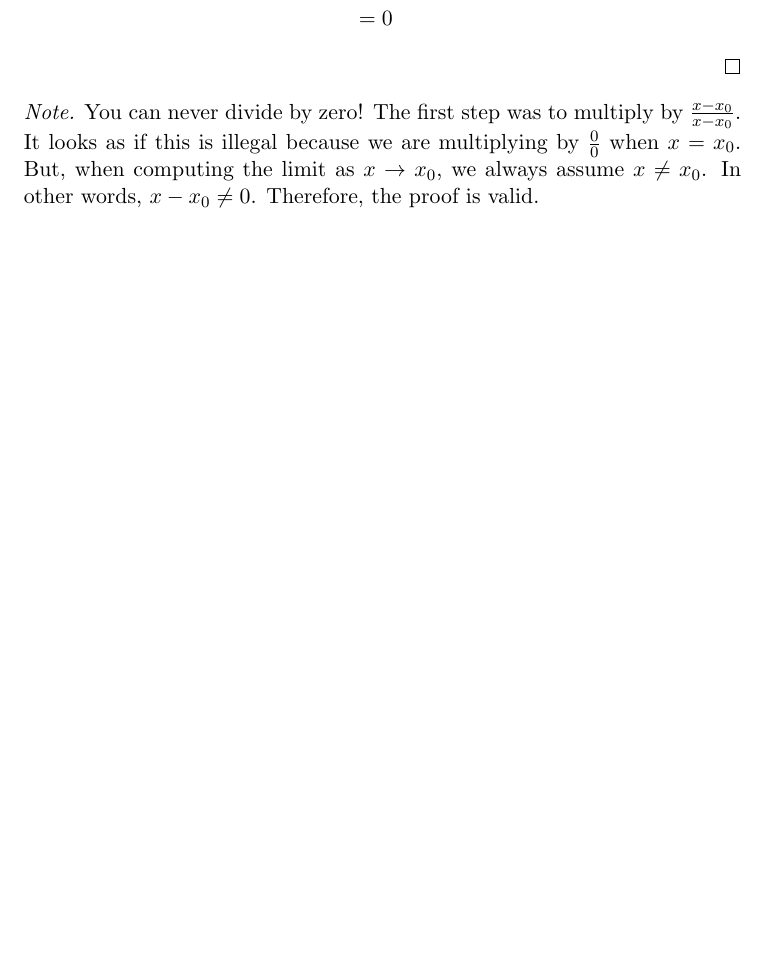
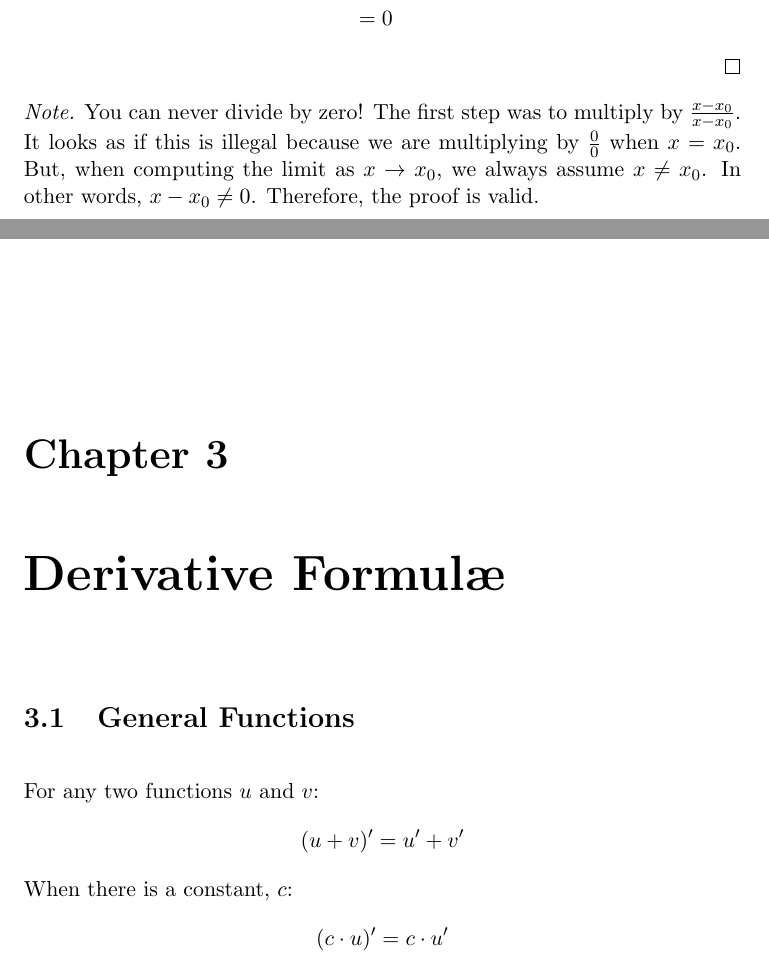
Before and after one commit to DanialHaseeb/single-variable-calculus, a LaTeX book (main.tex, which reads chapters/chapter3.tex): part of page 19 of 28 before the commit and two parts of pages 19 and 21 of 30 after it, the two joined at a grey line, cut so that both start at the same text, the shorter picture padded with empty space. Compiled offline with pdfLaTeX.

Commit message:
Added Section 1

```diff
--- /dev/null
+++ b/chapters/chapter3.tex
@@ -0,0 +1,10 @@
+\documentclass[../main.tex]{subfiles}
+
+\begin{document}
+\chapter{Derivative Formulæ}
+\section{General Functions}
+For any two functions $u$ and $v$:
+\[ (u + v)' = u' + v' \]
+When there is a constant, $c$:
+\[ (c \cdot u)' = c \cdot u' \]
+\end{document}
```
Also changed, not shown: main.tex (+1 -0 lines), chapters/chapter1.pdf (added), chapters/chapter2.pdf (added), chapters/chapter3.pdf (added), main.pdf.
